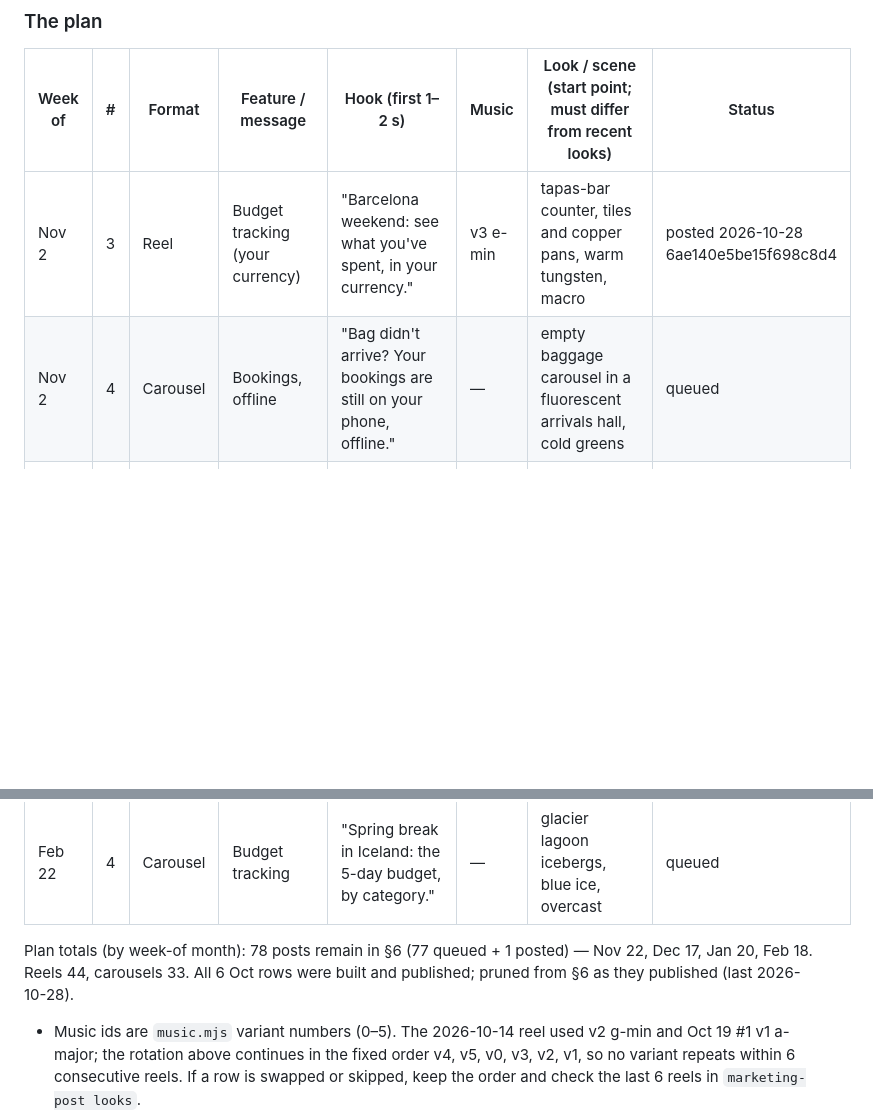
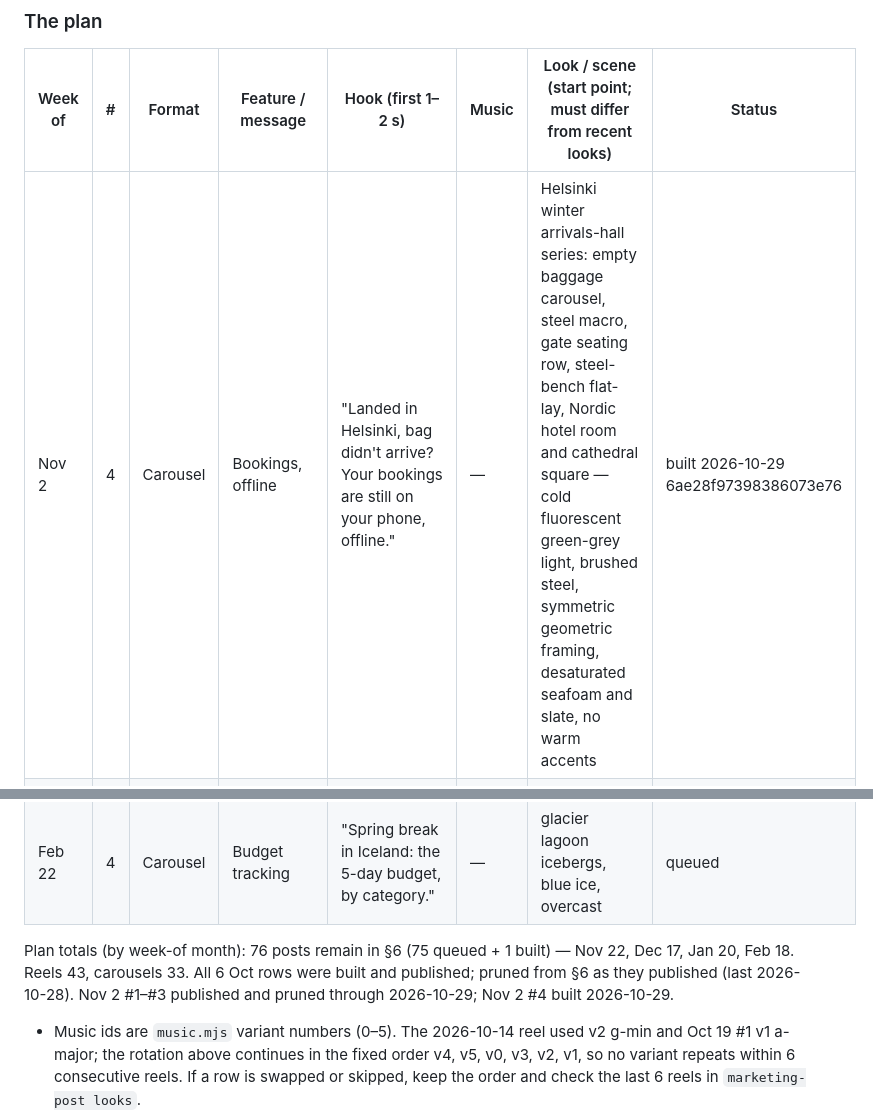
Before and after one commit to 12fdk/travel-stories.12f.dk, a Markdown page: marketing.md, 2 parts joined by grey strips. Rendered like a GitHub page; blank space fills up the shorter version.

Commit message:
marketing.md: Nov 2 #4 (6ae28f97398386073e76) built — Helsinki arrivals-hall carousel, ready 2026-11-02T15:00Z
Co-Authored-By: Hermes <hermes@12f.dk>

```diff
--- a/marketing.md
+++ b/marketing.md
@@ -221,8 +221,7 @@ weeks. Hooks never state an unverified date or any statistic.
 
 | Week of | # | Format | Feature / message | Hook (first 1–2 s) | Music | Look / scene (start point; must differ from recent looks) | Status |
 |---|---|---|---|---|---|---|---|
-| Nov 2 | 3 | Reel | Budget tracking (your currency) | "Barcelona weekend: see what you've spent, in your currency." | v3 e-min | tapas-bar counter, tiles and copper pans, warm tungsten, macro | posted 2026-10-28 6ae140e5be15f698c8d4 |
-| Nov 2 | 4 | Carousel | Bookings, offline | "Bag didn't arrive? Your bookings are still on your phone, offline." | — | empty baggage carousel in a fluorescent arrivals hall, cold greens | queued |
+| Nov 2 | 4 | Carousel | Bookings, offline | "Landed in Helsinki, bag didn't arrive? Your bookings are still on your phone, offline." | — | Helsinki winter arrivals-hall series: empty baggage carousel, steel macro, gate seating row, steel-bench flat-lay, Nordic hotel room and cathedral square — cold fluorescent green-grey light, brushed steel, symmetric geometric framing, desaturated seafoam and slate, no warm accents | built 2026-10-29 6ae28f97398386073e76 |
 | Nov 2 | 5 | Reel | Packing list (ski) | "First ski week in the Alps: a packing list you won't rebuild next year." | v2 g-min | ski boots and gloves on a chalet floor, snow light through the window, white and pale wood | queued |
 | Nov 9 | 1 | Reel | Trip sharing (Premium) | "Paris with friends: send everyone the same day-by-day plan." | v1 a-major | Paris zinc rooftops and chimneys at sunrise, pink haze | queued |
 | Nov 9 | 2 | Reel | Offline access | "Hiking Madeira's levadas without signal: your day plan still opens." | v4 d-major | misty laurel forest, moss green, waterfall, diffused light, phone in a backpack pocket | queued |
@@ -299,7 +298,7 @@ weeks. Hooks never state an unverified date or any statistic.
 | Feb 22 | 3 | Reel | Offline access | "Easter hike on the Amalfi Coast's Path of the Gods, no signal: the day plan still opens." | v2 g-min | terraced lemon groves on cliffs, hazy spring sun | queued |
 | Feb 22 | 4 | Carousel | Budget tracking | "Spring break in Iceland: the 5-day budget, by category." | — | glacier lagoon icebergs, blue ice, overcast | queued |
 
-Plan totals (by week-of month): 78 posts remain in §6 (77 queued + 1 posted) — Nov 22, Dec 17, Jan 20, Feb 18. Reels 44, carousels 33. All 6 Oct rows were built and published; pruned from §6 as they published (last 2026-10-28).
+Plan totals (by week-of month): 76 posts remain in §6 (75 queued + 1 built) — Nov 22, Dec 17, Jan 20, Feb 18. Reels 43, carousels 33. All 6 Oct rows were built and published; pruned from §6 as they published (last 2026-10-28). Nov 2 #1–#3 published and pruned through 2026-10-29; Nov 2 #4 built 2026-10-29.
 
 - Music ids are `music.mjs` variant numbers (0–5). The 2026-10-14 reel used
   v2 g-min and Oct 19 #1 v1 a-major; the rotation above continues in the fixed
```
Also changed, not shown: other parts of marketing.md (+2 -1 lines).
